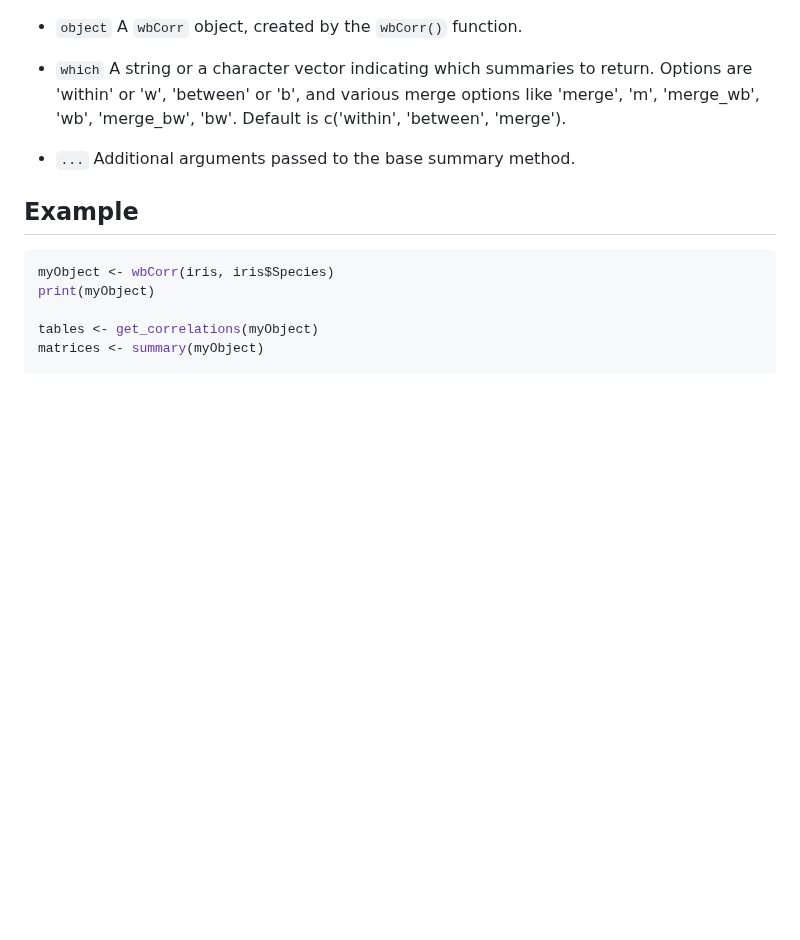
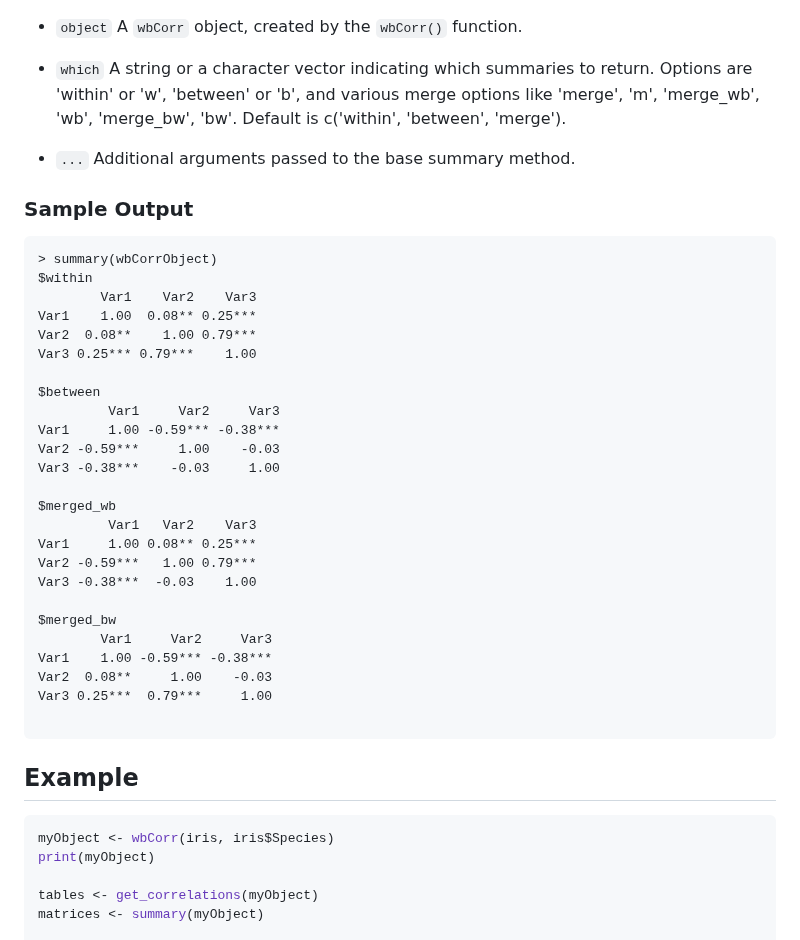
Before and after one commit to Pascal-Kueng/wbCorr, a Markdown page: README.md, the part around one of its changes. GitHub-like rendering; blank space fills up the shorter version.

````diff
--- a/README.md
+++ b/README.md
@@ -68,6 +76,35 @@ summary(
 - `which` A string or a character vector indicating which summaries to return. Options are 'within' or 'w', 'between' or 'b', and various merge options like 'merge', 'm', 'merge_wb', 'wb', 'merge_bw', 'bw'. Default is c('within', 'between', 'merge').
 
 - `...` Additional arguments passed to the base summary method.
+
+### Sample Output
+```
+> summary(wbCorrObject)
+$within
+        Var1    Var2    Var3
+Var1    1.00  0.08** 0.25***
+Var2  0.08**    1.00 0.79***
+Var3 0.25*** 0.79***    1.00
+
+$between
+         Var1     Var2     Var3
+Var1     1.00 -0.59*** -0.38***
+Var2 -0.59***     1.00    -0.03
+Var3 -0.38***    -0.03     1.00
+
+$merged_wb
+         Var1   Var2    Var3
+Var1     1.00 0.08** 0.25***
+Var2 -0.59***   1.00 0.79***
+Var3 -0.38***  -0.03    1.00
+
+$merged_bw
+        Var1     Var2     Var3
+Var1    1.00 -0.59*** -0.38***
+Var2  0.08**     1.00    -0.03
+Var3 0.25***  0.79***     1.00
+
+```
 
 ## Example
 ```R
````
Also changed, not shown: other parts of README.md (+24 -16 lines).
